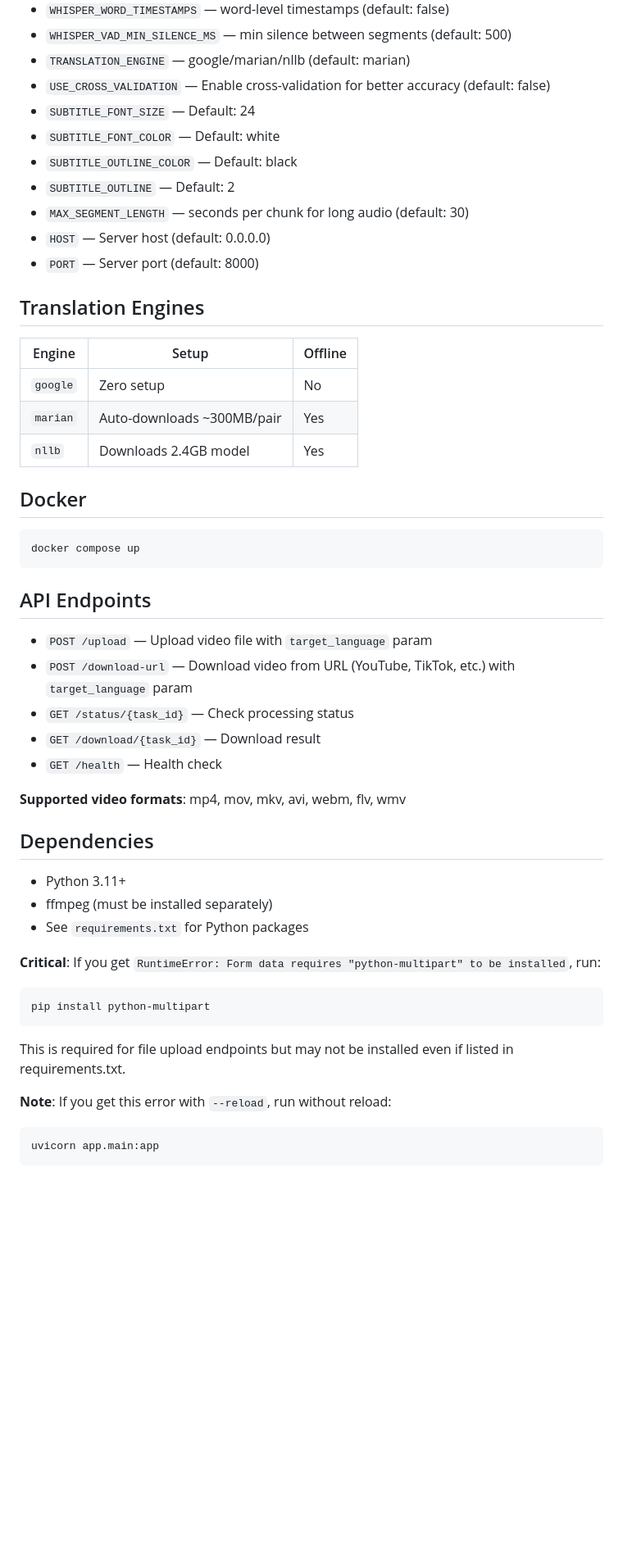
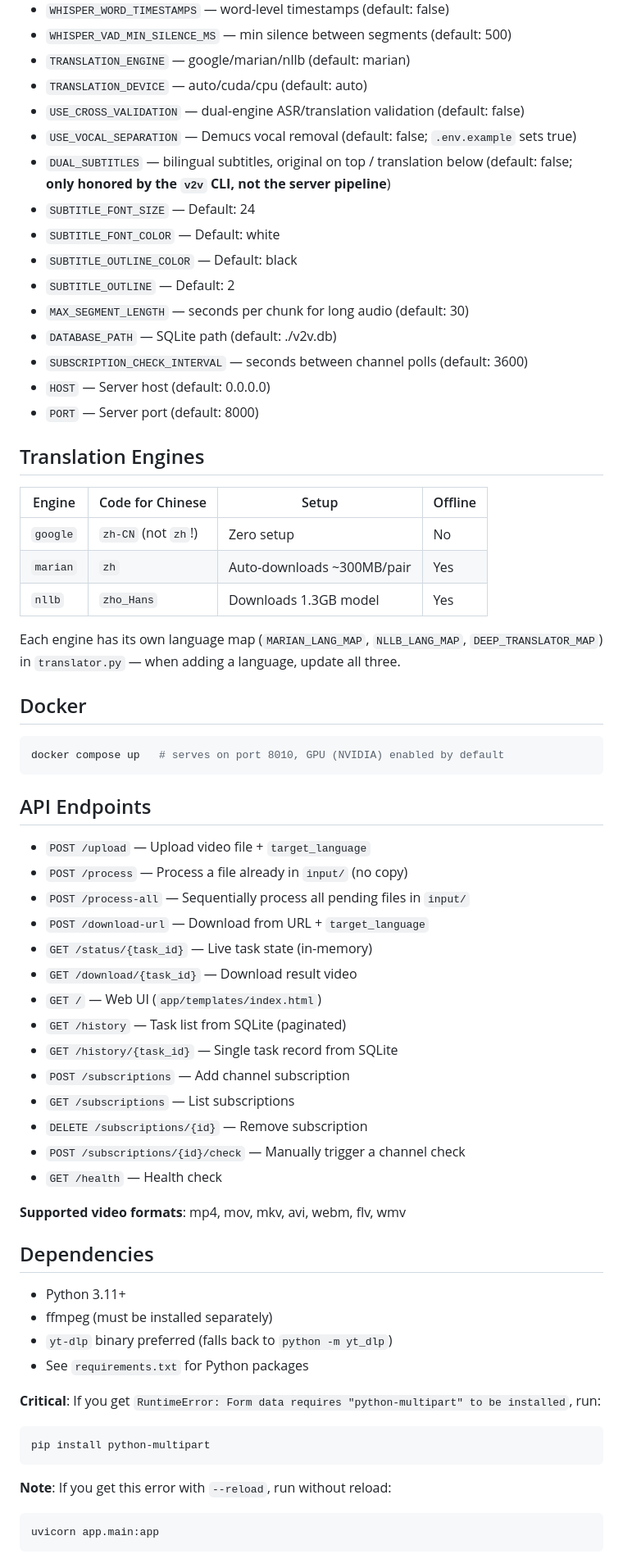
Before and after one commit to donghl/v2v, a Markdown page: AGENTS.md, the part around one of its changes. Shown at 82% size. Drawn GitHub-style; blank space fills up the shorter version.

````diff
--- a/AGENTS.md
+++ b/AGENTS.md
@@ -57,35 +64,51 @@ Key settings in `.env`:
 - `WHISPER_WORD_TIMESTAMPS` — word-level timestamps (default: false)
 - `WHISPER_VAD_MIN_SILENCE_MS` — min silence between segments (default: 500)
 - `TRANSLATION_ENGINE` — google/marian/nllb (default: marian)
-- `USE_CROSS_VALIDATION` — Enable cross-validation for better accuracy (default: false)
+- `TRANSLATION_DEVICE` — auto/cuda/cpu (default: auto)
+- `USE_CROSS_VALIDATION` — dual-engine ASR/translation validation (default: false)
+- `USE_VOCAL_SEPARATION` — Demucs vocal removal (default: false; `.env.example` sets true)
+- `DUAL_SUBTITLES` — bilingual subtitles, original on top / translation below (default: false; **only honored by the `v2v` CLI, not the server pipeline**)
 - `SUBTITLE_FONT_SIZE` — Default: 24
 - `SUBTITLE_FONT_COLOR` — Default: white
 - `SUBTITLE_OUTLINE_COLOR` — Default: black
 - `SUBTITLE_OUTLINE` — Default: 2
 - `MAX_SEGMENT_LENGTH` — seconds per chunk for long audio (default: 30)
+- `DATABASE_PATH` — SQLite path (default: ./v2v.db)
+- `SUBSCRIPTION_CHECK_INTERVAL` — seconds between channel polls (default: 3600)
 - `HOST` — Server host (default: 0.0.0.0)
 - `PORT` — Server port (default: 8000)
 
 ## Translation Engines
 
-| Engine | Setup | Offline |
-|--------|-------|---------|
-| `google` | Zero setup | No |
-| `marian` | Auto-downloads ~300MB/pair | Yes |
-| `nllb` | Downloads 2.4GB model | Yes |
+| Engine | Code for Chinese | Setup | Offline |
+|--------|------------------|-------|---------|
+| `google` | `zh-CN` (not `zh`!) | Zero setup | No |
+| `marian` | `zh` | Auto-downloads ~300MB/pair | Yes |
+| `nllb` | `zho_Hans` | Downloads 1.3GB model | Yes |
+
+Each engine has its own language map (`MARIAN_LANG_MAP`, `NLLB_LANG_MAP`, `DEEP_TRANSLATOR_MAP`) in `translator.py` — when adding a language, update all three.
 
 ## Docker
 
 ```bash
-docker compose up
+docker compose up   # serves on port 8010, GPU (NVIDIA) enabled by default
 ```
 
 ## API Endpoints
 
-- `POST /upload` — Upload video file with `target_language` param
-- `POST /download-url` — Download video from URL (YouTube, TikTok, etc.) with `target_language` param
-- `GET /status/{task_id}` — Check processing status
-- `GET /download/{task_id}` — Download result
+- `POST /upload` — Upload video file + `target_language`
+- `POST /process` — Process a file already in `input/` (no copy)
+- `POST /process-all` — Sequentially process all pending files in `input/`
+- `POST /download-url` — Download from URL + `target_language`
+- `GET /status/{task_id}` — Live task state (in-memory)
+- `GET /download/{task_id}` — Download result video
+- `GET /` — Web UI (`app/templates/index.html`)
+- `GET /history` — Task list from SQLite (paginated)
+- `GET /history/{task_id}` — Single task record from SQLite
+- `POST /subscriptions` — Add channel subscription
+- `GET /subscriptions` — List subscriptions
+- `DELETE /subscriptions/{id}` — Remove subscription
+- `POST /subscriptions/{id}/check` — Manually trigger a channel check
 - `GET /health` — Health check
 
 **Supported video formats**: mp4, mov, mkv, avi, webm, flv, wmv
@@ -94,14 +117,13 @@ docker compose up
 
 - Python 3.11+
 - ffmpeg (must be installed separately)
+- `yt-dlp` binary preferred (falls back to `python -m yt_dlp`)
 - See `requirements.txt` for Python packages
 
 **Critical**: If you get `RuntimeError: Form data requires "python-multipart" to be installed`, run:
 ```bash
 pip install python-multipart
 ```
-This is required for file upload endpoints but may not be installed even if listed in requirements.txt.
-
 **Note**: If you get this error with `--reload`, run without reload:
 ```bash
 uvicorn app.main:app
````
Also changed, not shown: other parts of AGENTS.md (+40 -25 lines), docs/PIPELINE-LOGIC.md (+73 -66 lines).
